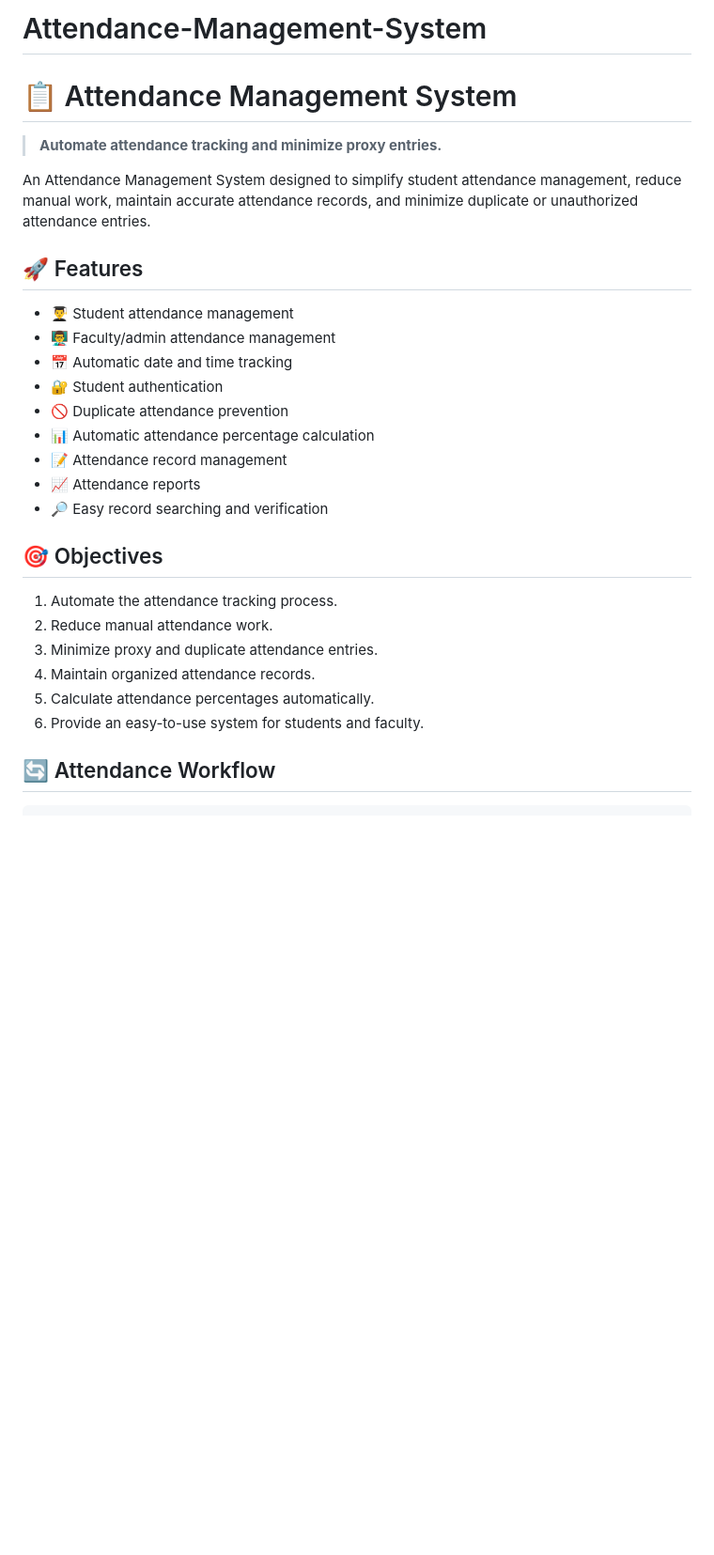
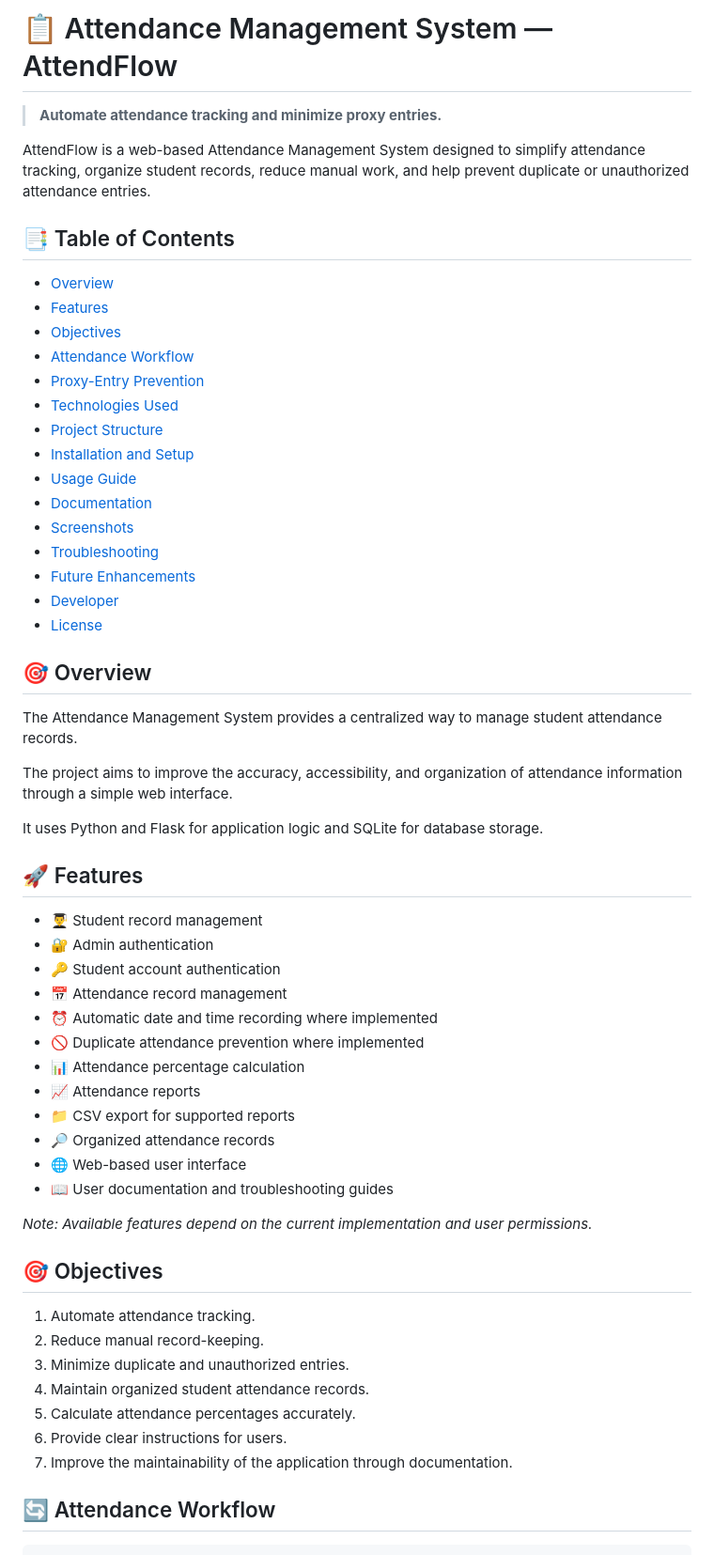
Before and after one commit to NeerajNoutiyal/Attendance-Management-System, a Markdown page: README.md, the part around one of its changes. Shown at 94% size. Rendered like a GitHub page; blank space fills up the shorter version.

```diff
--- a/README.md
+++ b/README.md
@@ -1,30 +1,62 @@
-# Attendance-Management-System
-# 📋 Attendance Management System
+
+# 📋 Attendance Management System — AttendFlow
 
 > **Automate attendance tracking and minimize proxy entries.**
 
-An Attendance Management System designed to simplify student attendance management, reduce manual work, maintain accurate attendance records, and minimize duplicate or unauthorized attendance entries.
+AttendFlow is a web-based Attendance Management System designed to simplify attendance tracking, organize student records, reduce manual work, and help prevent duplicate or unauthorized attendance entries.
+
+## 📑 Table of Contents
+
+- [Overview](#-overview)
+- [Features](#-features)
+- [Objectives](#-objectives)
+- [Attendance Workflow](#-attendance-workflow)
+- [Proxy-Entry Prevention](#-proxy-entry-prevention)
+- [Technologies Used](#-technologies-used)
+- [Project Structure](#-project-structure)
+- [Installation and Setup](#-installation-and-setup)
+- [Usage Guide](#-usage-guide)
+- [Documentation](#-documentation)
+- [Screenshots](#-screenshots)
+- [Troubleshooting](#-troubleshooting)
+- [Future Enhancements](#-future-enhancements)
+- [Developer](#-developer)
+- [License](#-license)
+
+## 🎯 Overview
+
+The Attendance Management System provides a centralized way to manage student attendance records.
+
+The project aims to improve the accuracy, accessibility, and organization of attendance information through a simple web interface.
+
+It uses Python and Flask for application logic and SQLite for database storage.
 
 ## 🚀 Features
 
-* 👨‍🎓 Student attendance management
-* 👨‍🏫 Faculty/admin attendance management
-* 📅 Automatic date and time tracking
-* 🔐 Student authentication
-* 🚫 Duplicate attendance prevention
-* 📊 Automatic attendance percentage calculation
-* 📝 Attendance record management
-* 📈 Attendance reports
-* 🔎 Easy record searching and verification
+- 👨‍🎓 Student record management
+- 🔐 Admin authentication
+- 🔑 Student account authentication
+- 📅 Attendance record management
+- ⏰ Automatic date and time recording where implemented
+- 🚫 Duplicate attendance prevention where implemented
+- 📊 Attendance percentage calculation
+- 📈 Attendance reports
+- 📁 CSV export for supported reports
+- 🔎 Organized attendance records
+- 🌐 Web-based user interface
+- 📖 User documentation and troubleshooting guides
+
+*Note: Available features depend on the current implementation and user permissions.*
 
 ## 🎯 Objectives
 
-1. Automate the attendance tracking process.
-2. Reduce manual attendance work.
-3. Minimize proxy and duplicate attendance entries.
-4. Maintain organized attendance records.
-5. Calculate attendance percentages automatically.
-6. Provide an easy-to-use system for students and faculty.
+1. Automate attendance tracking.
+2. Reduce manual record-keeping.
+3. Minimize duplicate and unauthorized entries.
+4. Maintain organized student attendance records.
+5. Calculate attendance percentages accurately.
+6. Provide clear instructions for users.
+7. Improve the maintainability of the application through documentation.
 
 ## 🔄 Attendance Workflow
 
```
Also changed, not shown: other parts of README.md (+206 -64 lines).
